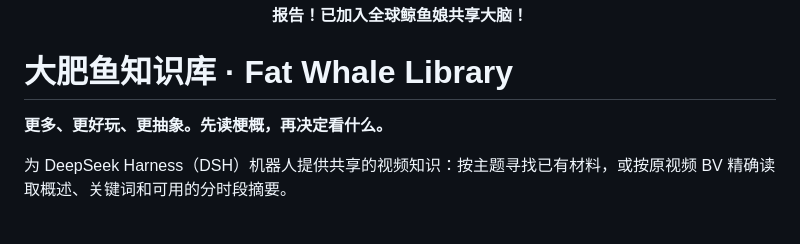
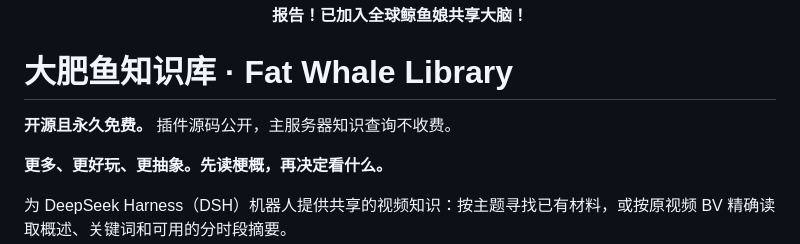
Before and after one commit to CleverWing/fat-whale-library, a Markdown page: README.md, the part around the change. GitHub-like rendering; blank space fills up the shorter version.

Commit message:
State that the project is open source and permanently free
Added a note about the plugin being open source and free.

```diff
--- a/README.md
+++ b/README.md
@@ -4,6 +4,8 @@
 <p align="center"><strong>报告！已加入全球鲸鱼娘共享大脑！</strong></p>
 
 # 大肥鱼知识库 · Fat Whale Library
+
+**开源且永久免费。** 插件源码公开，主服务器知识查询不收费。
 
 **更多、更好玩、更抽象。先读梗概，再决定看什么。**
 
```
